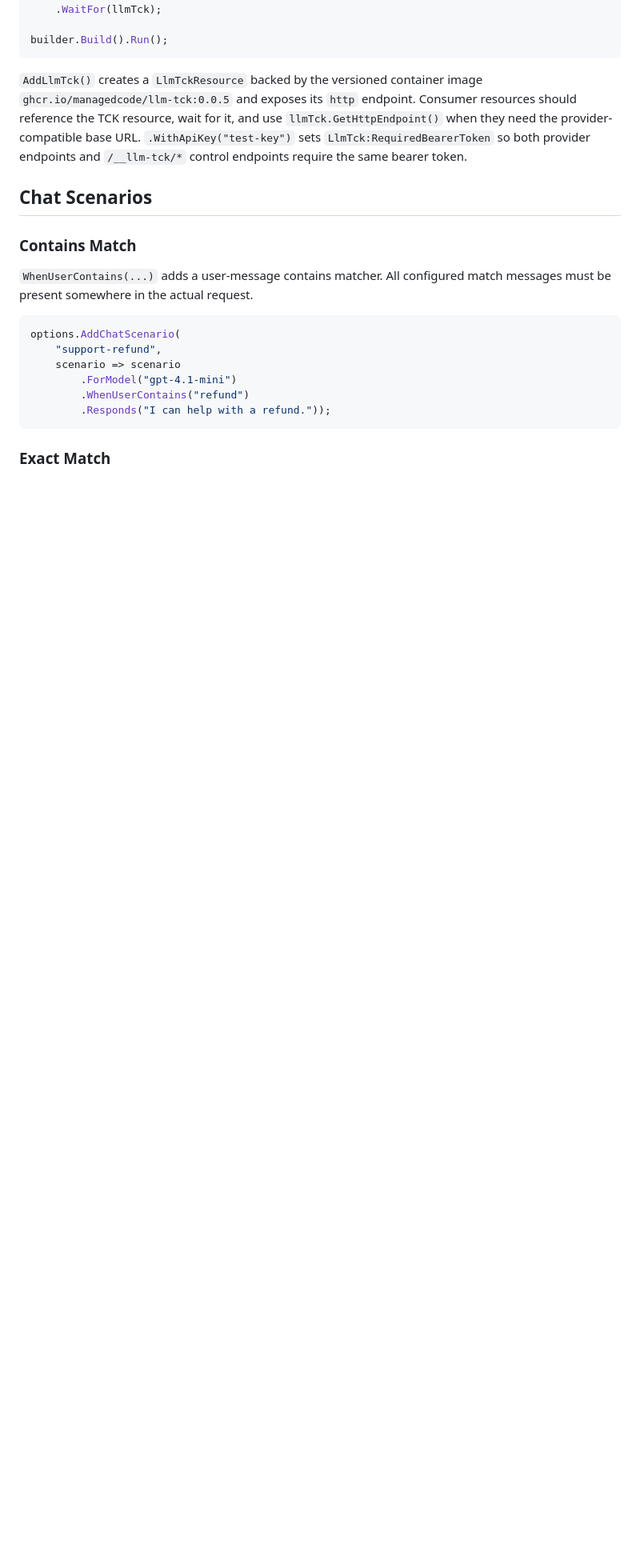
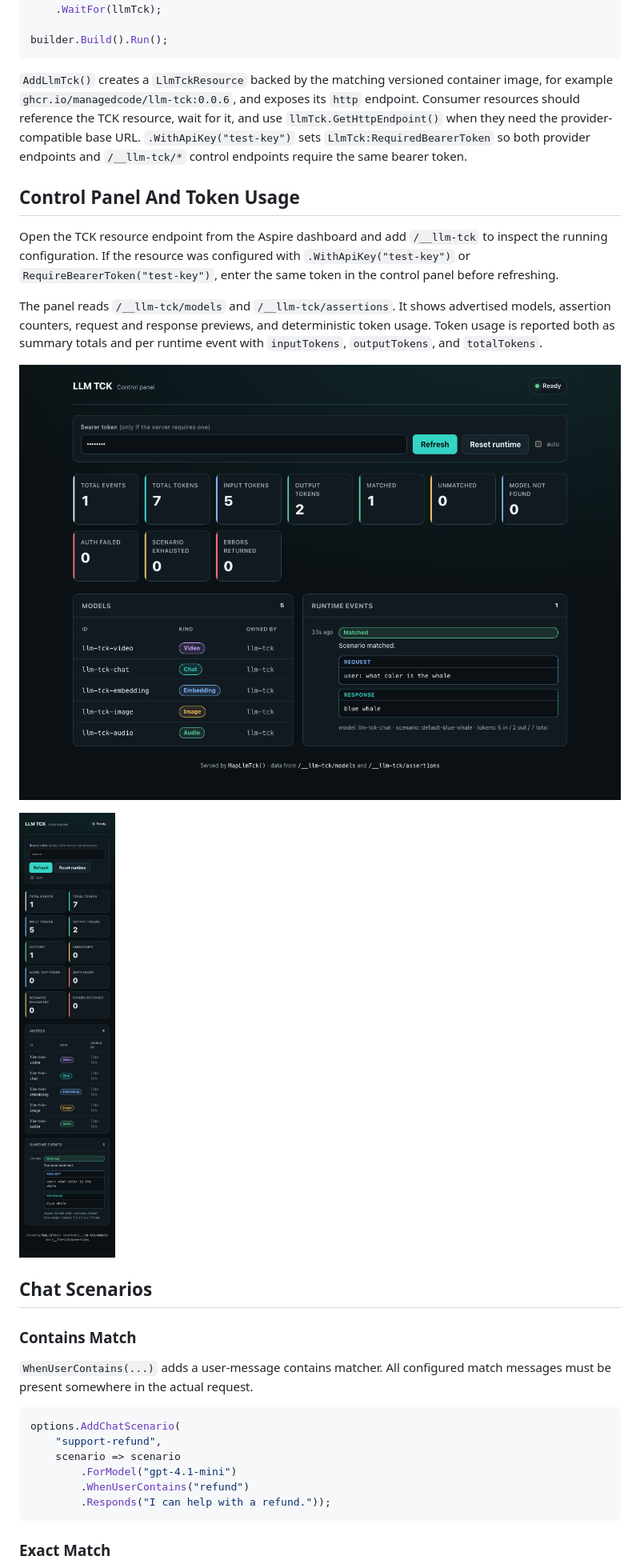
Before and after one commit to managedcode/LlmTck, a Markdown page: README.md, the part around the change printed below. Shown: that part at 80% size. Drawn GitHub-style; pictures changed too: docs/images/llm-tck-control-panel-token-usage-mobile.png (added), docs/images/llm-tck-control-panel-token-usage.png (added); blank space fills up the shorter version.

Commit message:
Add LLM TCK control panel token usage

````diff
--- a/README.md
+++ b/README.md
@@ -238,7 +238,17 @@ builder
 builder.Build().Run();
 ```
 
-`AddLlmTck()` creates a `LlmTckResource` backed by the versioned container image `ghcr.io/managedcode/llm-tck:0.0.5` and exposes its `http` endpoint. Consumer resources should reference the TCK resource, wait for it, and use `llmTck.GetHttpEndpoint()` when they need the provider-compatible base URL. `.WithApiKey("test-key")` sets `LlmTck:RequiredBearerToken` so both provider endpoints and `/__llm-tck/*` control endpoints require the same bearer token.
+`AddLlmTck()` creates a `LlmTckResource` backed by the matching versioned container image, for example `ghcr.io/managedcode/llm-tck:0.0.6`, and exposes its `http` endpoint. Consumer resources should reference the TCK resource, wait for it, and use `llmTck.GetHttpEndpoint()` when they need the provider-compatible base URL. `.WithApiKey("test-key")` sets `LlmTck:RequiredBearerToken` so both provider endpoints and `/__llm-tck/*` control endpoints require the same bearer token.
+
+## Control Panel And Token Usage
+
+Open the TCK resource endpoint from the Aspire dashboard and add `/__llm-tck` to inspect the running configuration. If the resource was configured with `.WithApiKey("test-key")` or `RequireBearerToken("test-key")`, enter the same token in the control panel before refreshing.
+
+The panel reads `/__llm-tck/models` and `/__llm-tck/assertions`. It shows advertised models, assertion counters, request and response previews, and deterministic token usage. Token usage is reported both as summary totals and per runtime event with `inputTokens`, `outputTokens`, and `totalTokens`.
+
+![LLM TCK control panel showing token usage totals and a matched runtime event](docs/images/llm-tck-control-panel-token-usage.png)
+
+![LLM TCK control panel token usage on a mobile viewport](docs/images/llm-tck-control-panel-token-usage-mobile.png)
 
 ## Chat Scenarios
 
````
Also changed, not shown: other parts of README.md (+1 -1 lines), AGENTS.md (+3 -0 lines), 12 other files.
